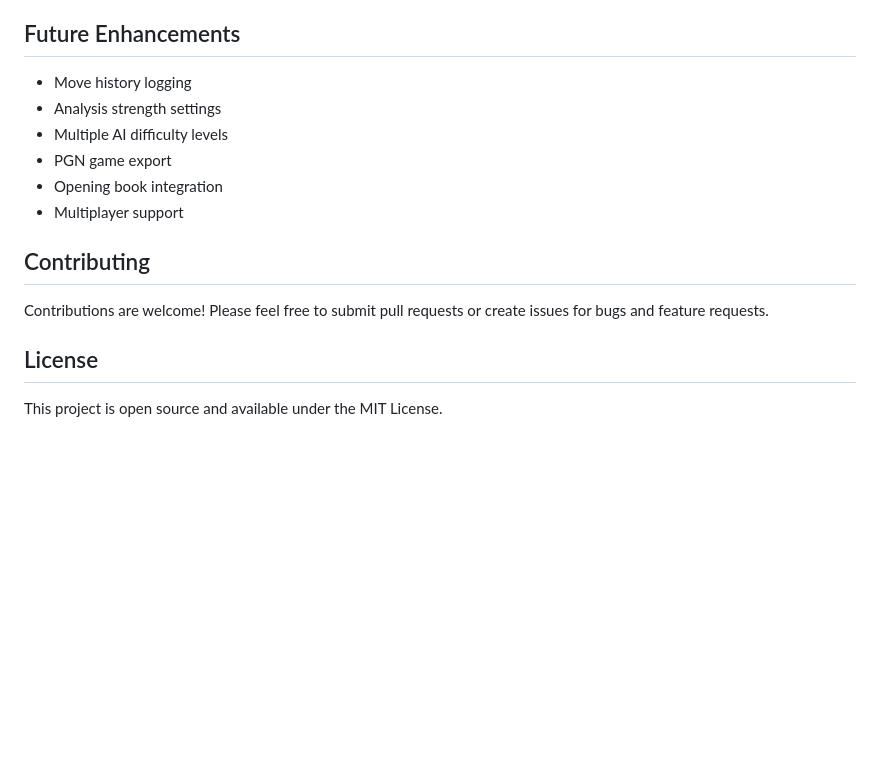
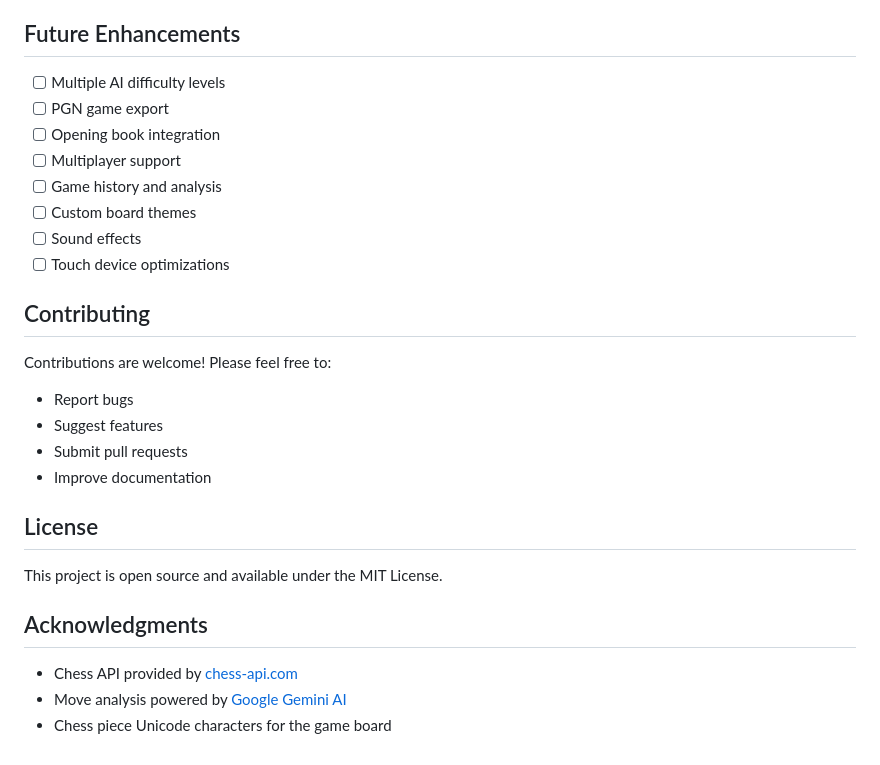
Before and after one commit to lon23gold04/Chess-GPT, a Markdown page: README.md, the part around the change printed below. Rendered like a GitHub page; blank space fills up the shorter version.

```diff
--- a/README.md
+++ b/README.md
@@ -139,17 +150,29 @@ A sophisticated web-based chess application featuring an AI opponent powered by
 
 ## Future Enhancements
 
-- Move history logging
-- Analysis strength settings
-- Multiple AI difficulty levels
-- PGN game export
-- Opening book integration
-- Multiplayer support
+- [ ] Multiple AI difficulty levels
+- [ ] PGN game export
+- [ ] Opening book integration
+- [ ] Multiplayer support
+- [ ] Game history and analysis
+- [ ] Custom board themes
+- [ ] Sound effects
+- [ ] Touch device optimizations
 
 ## Contributing
 
-Contributions are welcome! Please feel free to submit pull requests or create issues for bugs and feature requests.
+Contributions are welcome! Please feel free to:
+- Report bugs
+- Suggest features
+- Submit pull requests
+- Improve documentation
 
 ## License
 
 This project is open source and available under the MIT License.
+
+## Acknowledgments
+
+- Chess API provided by [chess-api.com](https://chess-api.com)
+- Move analysis powered by [Google Gemini AI](https://makersuite.google.com)
+- Chess piece Unicode characters for the game board
```
Also changed, not shown: other parts of README.md (+111 -100 lines).
